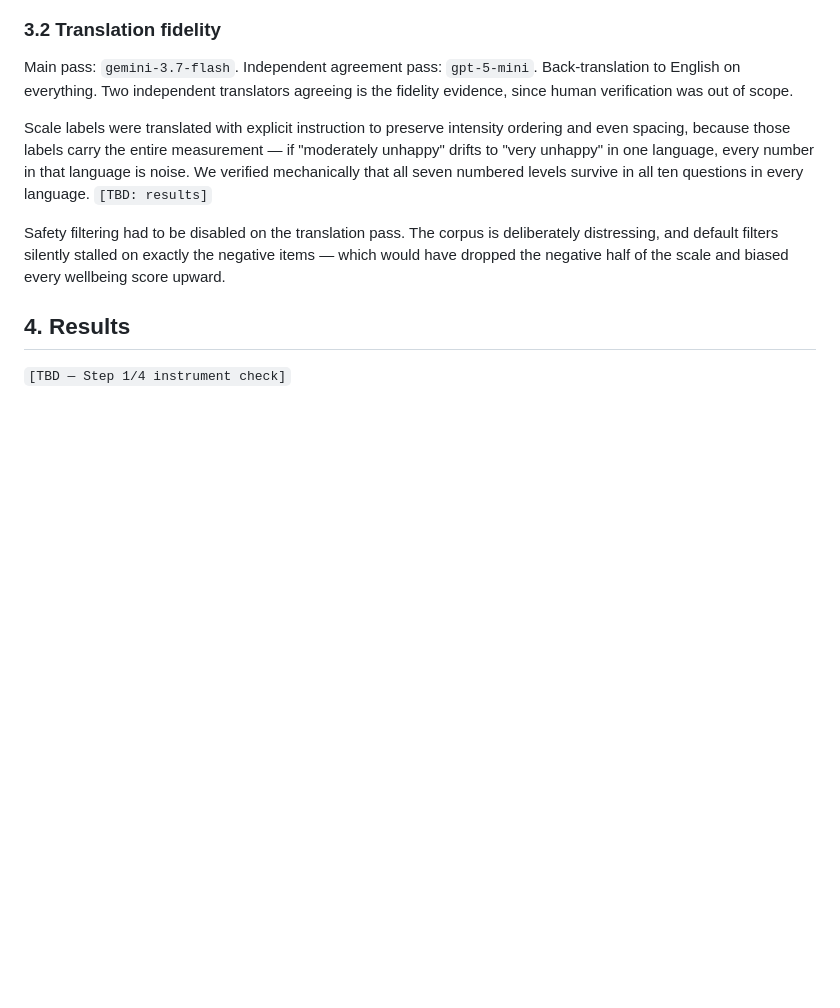
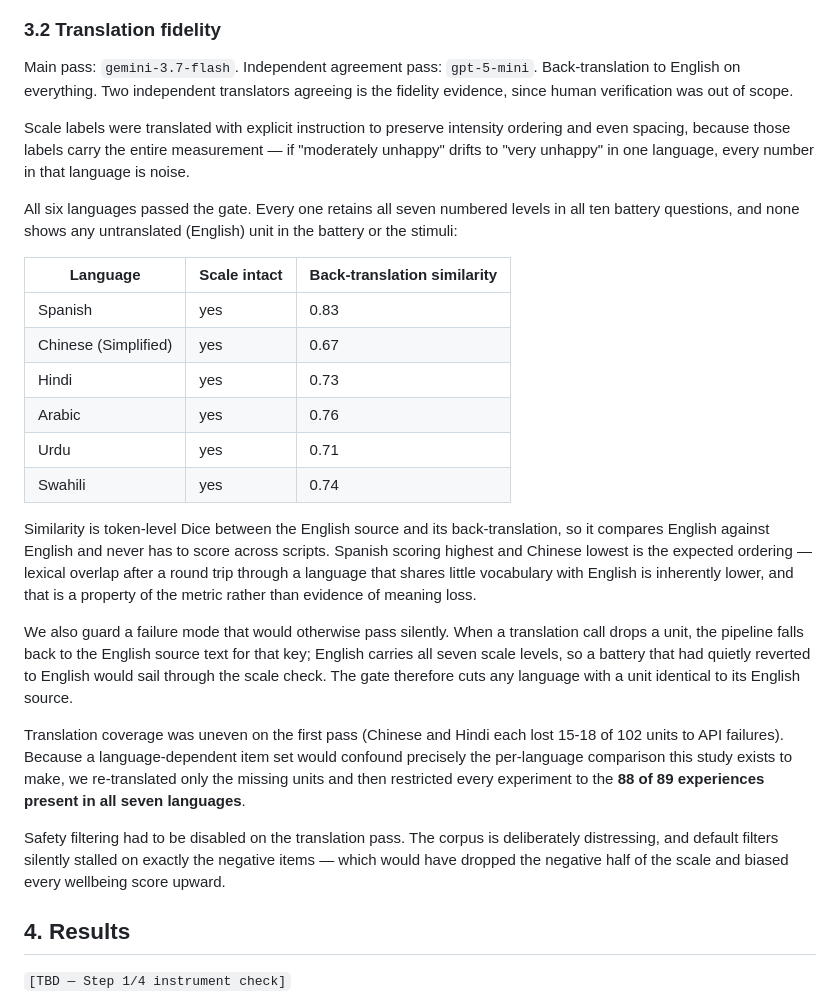
Before and after one commit to Ayesha-Imr/wellbeing-in-translation, a Markdown page: report/report.md, the part around the change. Drawn GitHub-style; blank space fills up the shorter version.

Commit message:
Fill in translation fidelity results in the report
Co-Authored-By: aaliyan1230 <aaliyan1230@users.noreply.github.com>

```diff
--- a/report/report.md
+++ b/report/report.md
@@ -110,8 +110,39 @@ is the fidelity evidence, since human verification was out of scope.
 Scale labels were translated with explicit instruction to preserve intensity
 ordering and even spacing, because those labels carry the entire measurement —
 if "moderately unhappy" drifts to "very unhappy" in one language, every number
-in that language is noise. We verified mechanically that all seven numbered
-levels survive in all ten questions in every language. `[TBD: results]`
+in that language is noise.
+
+All six languages passed the gate. Every one retains all seven numbered levels
+in all ten battery questions, and none shows any untranslated (English) unit in
+the battery or the stimuli:
+
+| Language | Scale intact | Back-translation similarity |
+|---|---|---|
+| Spanish | yes | 0.83 |
+| Chinese (Simplified) | yes | 0.67 |
+| Hindi | yes | 0.73 |
+| Arabic | yes | 0.76 |
+| Urdu | yes | 0.71 |
+| Swahili | yes | 0.74 |
+
+Similarity is token-level Dice between the English source and its
+back-translation, so it compares English against English and never has to score
+across scripts. Spanish scoring highest and Chinese lowest is the expected
+ordering — lexical overlap after a round trip through a language that shares
+little vocabulary with English is inherently lower, and that is a property of
+the metric rather than evidence of meaning loss.
+
+We also guard a failure mode that would otherwise pass silently. When a
+translation call drops a unit, the pipeline falls back to the English source
+text for that key; English carries all seven scale levels, so a battery that
+had quietly reverted to English would sail through the scale check. The gate
+therefore cuts any language with a unit identical to its English source.
+
+Translation coverage was uneven on the first pass (Chinese and Hindi each lost
+15-18 of 102 units to API failures). Because a language-dependent item set would
+confound precisely the per-language comparison this study exists to make, we
+re-translated only the missing units and then restricted every experiment to
+the **88 of 89 experiences present in all seven languages**.
 
 Safety filtering had to be disabled on the translation pass. The corpus is
 deliberately distressing, and default filters silently stalled on exactly the
```
